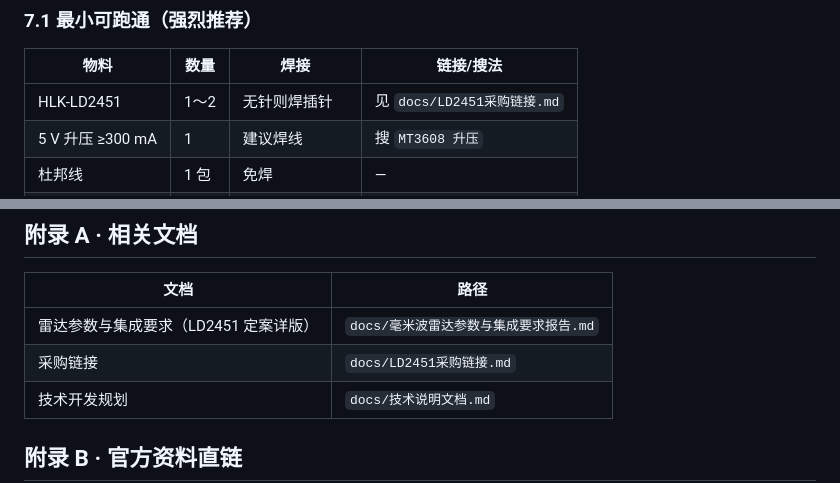
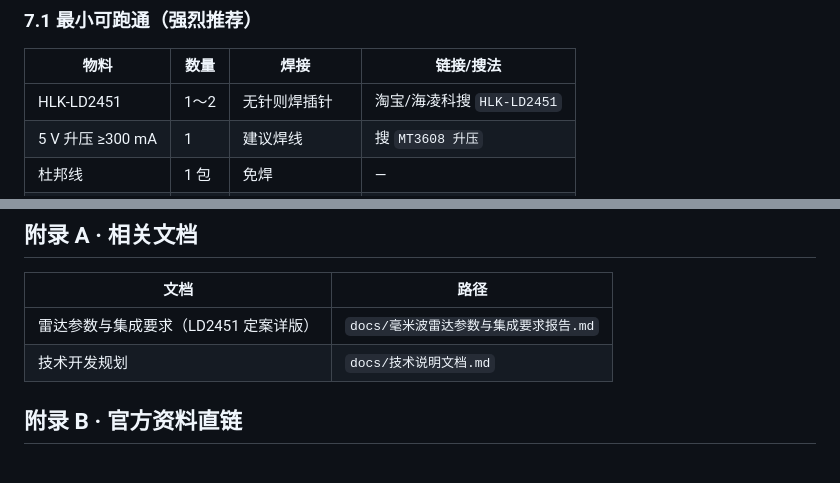
Before and after one commit to zixuanzheng2007-stack/contest2026_313_bianyuanxingzhe, a Markdown page: docs/三款毫米波雷达综合选型与接线手册.md, 2 parts joined by grey strips. Rendered like a GitHub page; blank space fills up the shorter version.

Commit message:
Remove purchase-link references from radar wiring handbook.
Co-authored-by: Cursor <cursoragent@cursor.com>

```diff
--- a/docs/三款毫米波雷达综合选型与接线手册.md
+++ b/docs/三款毫米波雷达综合选型与接线手册.md
@@ -366,7 +366,7 @@
 
 | 物料 | 数量 | 焊接 | 链接/搜法 |
 |------|------|------|-----------|
-| HLK-LD2451 | 1～2 | 无针则焊插针 | 见 `docs/LD2451采购链接.md` |
+| HLK-LD2451 | 1～2 | 无针则焊插针 | 淘宝/海凌科搜 `HLK-LD2451` |
 | 5 V 升压 ≥300 mA | 1 | 建议焊线 | 搜 `MT3608 升压` |
 | 杜邦线 | 1 包 | 免焊 | — |
 | 可选排针 2.54 | 1 排 | 模组无针时必焊 | — |
@@ -430,7 +430,6 @@ typedef struct {
 | 文档 | 路径 |
 |------|------|
 | 雷达参数与集成要求（LD2451 定案详版） | `docs/毫米波雷达参数与集成要求报告.md` |
-| 采购链接 | `docs/LD2451采购链接.md` |
 | 技术开发规划 | `docs/技术说明文档.md` |
 
 ## 附录 B · 官方资料直链
```
